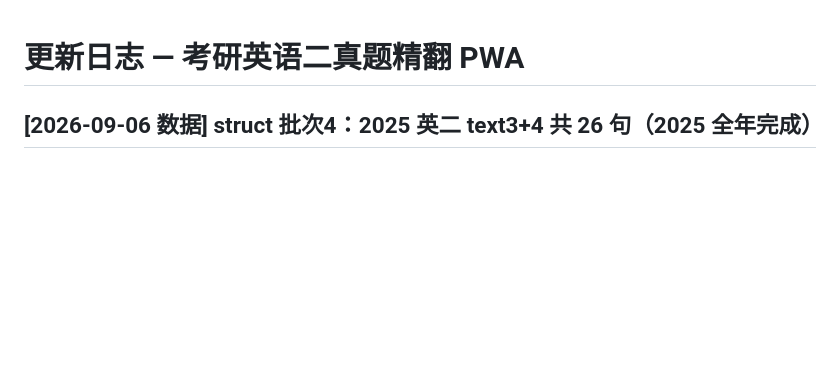
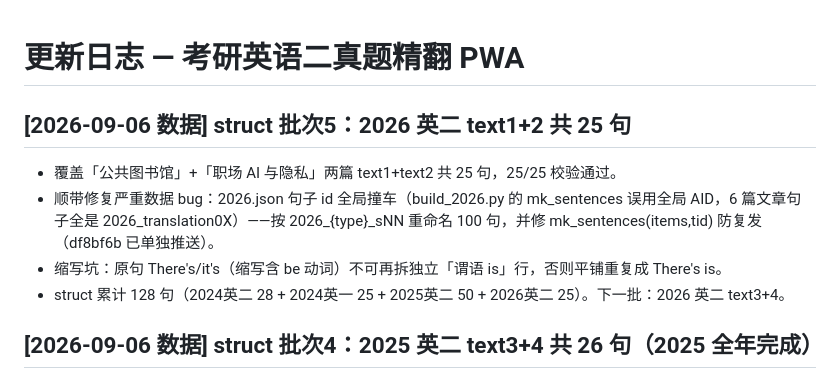
Before and after one commit to Cyrusssxx/english, a Markdown page: CHANGELOG.md, the part around the change. Rendered like a GitHub page; blank space fills up the shorter version.

Commit message:
docs: 补记 struct 批次5 条目

```diff
--- a/CHANGELOG.md
+++ b/CHANGELOG.md
@@ -1,4 +1,11 @@
 # 更新日志 — 考研英语二真题精翻 PWA
+
+## [2026-09-06 数据] struct 批次5：2026 英二 text1+2 共 25 句
+
+- 覆盖「公共图书馆」+「职场 AI 与隐私」两篇 text1+text2 共 25 句，25/25 校验通过。
+- 顺带修复严重数据 bug：2026.json 句子 id 全局撞车（build_2026.py 的 mk_sentences 误用全局 AID，6 篇文章句子全是 2026_translation0X）——按 2026_{type}_sNN 重命名 100 句，并修 mk_sentences(items,tid) 防复发（df8bf6b 已单独推送）。
+- 缩写坑：原句 There's/it's（缩写含 be 动词）不可再拆独立「谓语 is」行，否则平铺重复成 There's is。
+- struct 累计 128 句（2024英二 28 + 2024英一 25 + 2025英二 50 + 2026英二 25）。下一批：2026 英二 text3+4。
 
 ## [2026-09-06 数据] struct 批次4：2025 英二 text3+4 共 26 句（2025 全年完成）
 
```
Also changed, not shown: 最近改动总结.md (+6 -0 lines).
